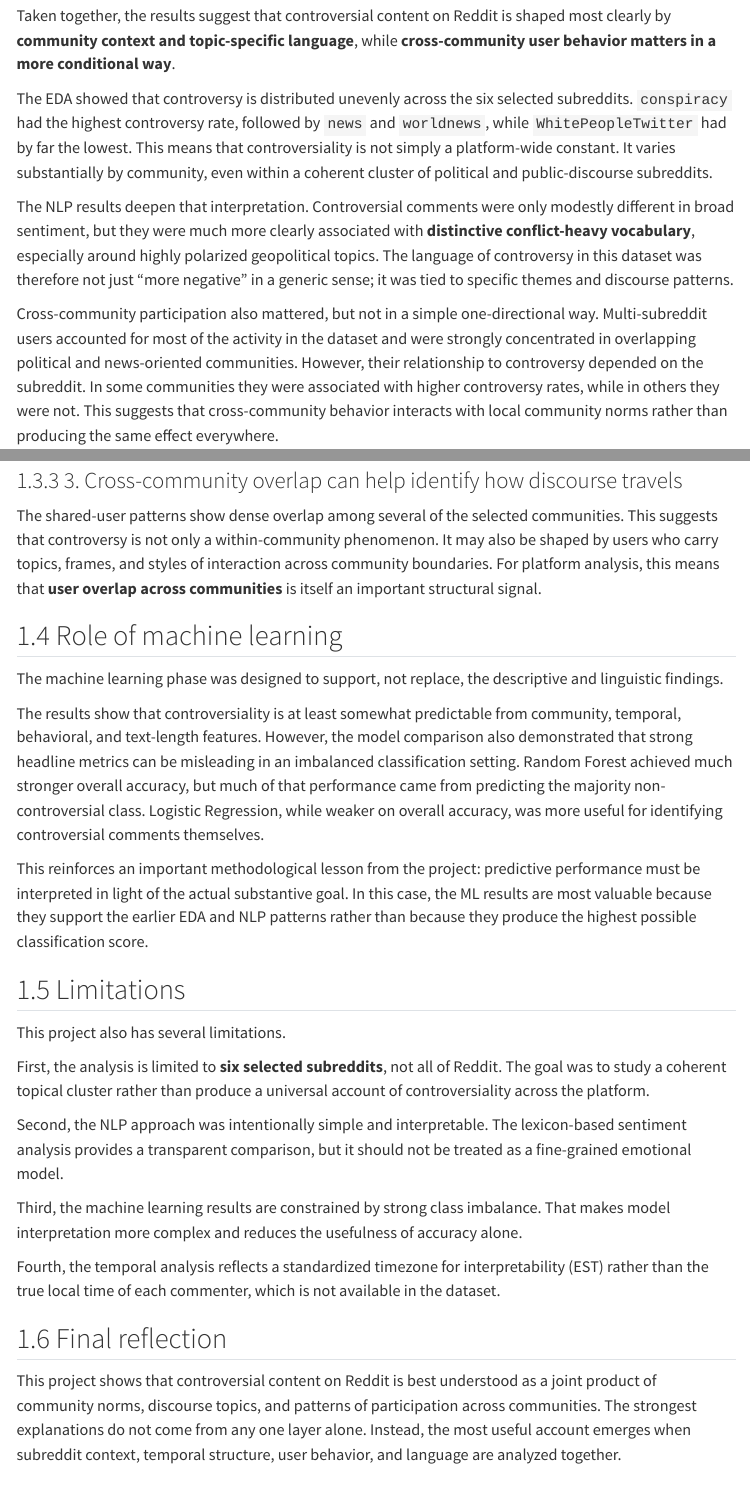
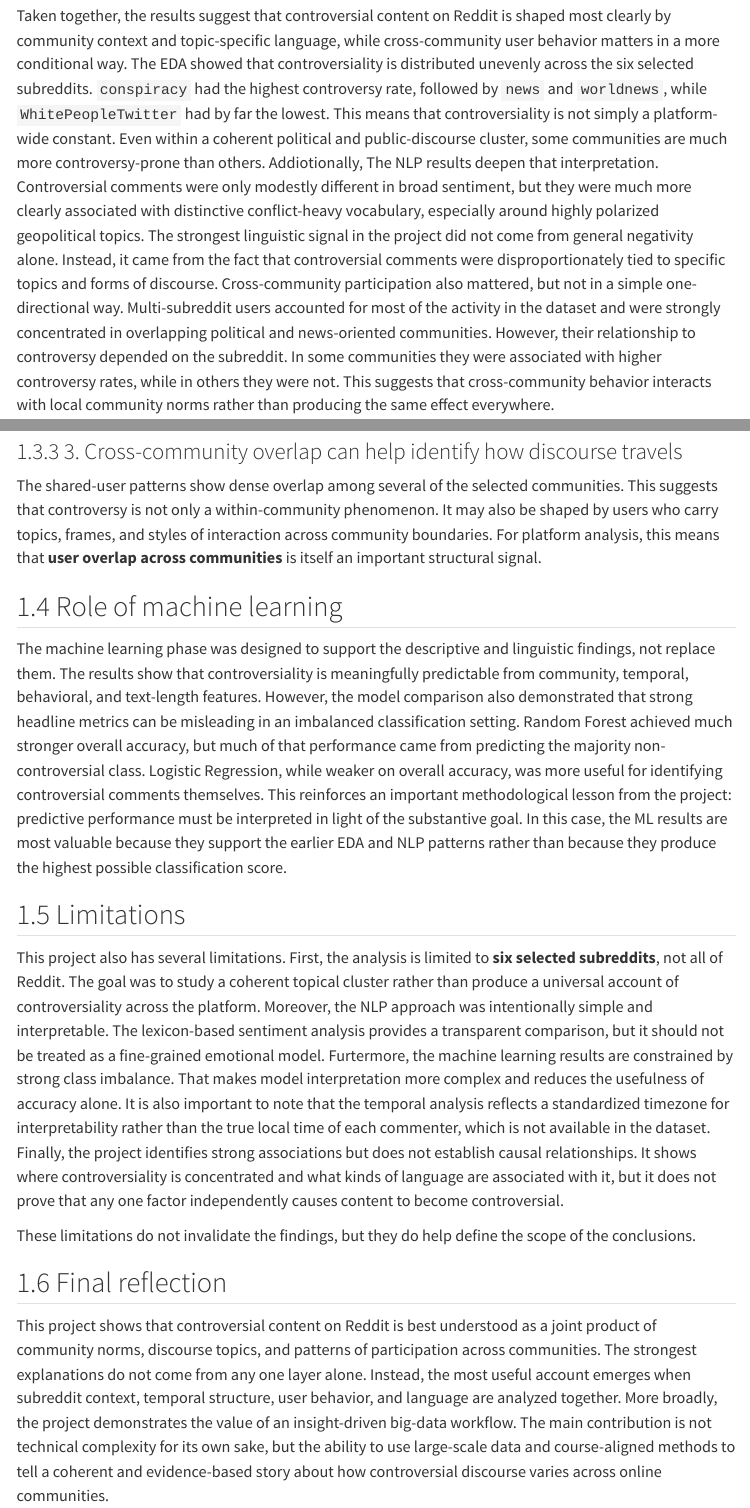
Before and after one commit to chrisjoe8/final-project-6450, a Quarto document (docs/conclusion.qmd): the page in a window 1100 px wide, from 290 px down, and a second part further down, joined at a grey line. Rendered offline with R 4.5, knitr and Pandoc in place of Quarto, with nearby package versions; menus at the side of the page are left out.

Commit message:
Refine conclusion page

```diff
--- a/docs/conclusion.qmd
+++ b/docs/conclusion.qmd
@@ -11,12 +11,9 @@ This project asked:
 
 **How do linguistic features and cross-community user behavior jointly shape controversial content across Reddit communities?**
 
-Taken together, the results suggest that controversial content on Reddit is shaped most clearly by **community context and topic-specific language**, while **cross-community user behavior matters in a more conditional way**.
-
-The EDA showed that controversy is distributed unevenly across the six selected subreddits. `conspiracy` had the highest controversy rate, followed by `news` and `worldnews`, while `WhitePeopleTwitter` had by far the lowest. This means that controversiality is not simply a platform-wide constant. It varies substantially by community, even within a coherent cluster of political and public-discourse subreddits.
-
-The NLP results deepen that interpretation. Controversial comments were only modestly different in broad sentiment, but they were much more clearly associated with **distinctive conflict-heavy vocabulary**, especially around highly polarized geopolitical topics. The language of controversy in this dataset was therefore not just “more negative” in a generic sense; it was tied to specific themes and discourse patterns.
-
+Taken together, the results suggest that controversial content on Reddit is shaped most clearly by community context and topic-specific language, while cross-community user behavior matters in a more conditional way.
+The EDA showed that controversiality is distributed unevenly across the six selected subreddits. `conspiracy` had the highest controversy rate, followed by `news` and `worldnews`, while `WhitePeopleTwitter` had by far the lowest. This means that controversiality is not simply a platform-wide constant. Even within a coherent political and public-discourse cluster, some communities are much more controversy-prone than others.
+Addiotionally, The NLP results deepen that interpretation. Controversial comments were only modestly different in broad sentiment, but they were much more clearly associated with distinctive conflict-heavy vocabulary, especially around highly polarized geopolitical topics. The strongest linguistic signal in the project did not come from general negativity alone. Instead, it came from the fact that controversial comments were disproportionately tied to specific topics and forms of discourse.
 Cross-community participation also mattered, but not in a simple one-directional way. Multi-subreddit users accounted for most of the activity in the dataset and were strongly concentrated in overlapping political and news-oriented communities. However, their relationship to controversy depended on the subreddit. In some communities they were associated with higher controversy rates, while in others they were not. This suggests that cross-community behavior interacts with local community norms rather than producing the same effect everywhere.
 
 Overall, the strongest evidence from the project supports the following conclusion:
@@ -57,24 +54,18 @@ The shared-user patterns show dense overlap among several of the selected commun
 
 ## Role of machine learning
 
-The machine learning phase was designed to support, not replace, the descriptive and linguistic findings.
-
-The results show that controversiality is at least somewhat predictable from community, temporal, behavioral, and text-length features. However, the model comparison also demonstrated that strong headline metrics can be misleading in an imbalanced classification setting. Random Forest achieved much stronger overall accuracy, but much of that performance came from predicting the majority non-controversial class. Logistic Regression, while weaker on overall accuracy, was more useful for identifying controversial comments themselves.
-
-This reinforces an important methodological lesson from the project: predictive performance must be interpreted in light of the actual substantive goal. In this case, the ML results are most valuable because they support the earlier EDA and NLP patterns rather than because they produce the highest possible classification score.
+The machine learning phase was designed to support the descriptive and linguistic findings, not replace them. The results show that controversiality is meaningfully predictable from community, temporal, behavioral, and text-length features. However, the model comparison also demonstrated that strong headline metrics can be misleading in an imbalanced classification setting. Random Forest achieved much stronger overall accuracy, but much of that performance came from predicting the majority non-controversial class. Logistic Regression, while weaker on overall accuracy, was more useful for identifying controversial comments themselves.
+This reinforces an important methodological lesson from the project: predictive performance must be interpreted in light of the substantive goal. In this case, the ML results are most valuable because they support the earlier EDA and NLP patterns rather than because they produce the highest possible classification score.
 
 ## Limitations
 
-This project also has several limitations.
+This project also has several limitations. First, the analysis is limited to **six selected subreddits**, not all of Reddit. The goal was to study a coherent topical cluster rather than produce a universal account of controversiality across the platform.
+Moreover, the NLP approach was intentionally simple and interpretable. The lexicon-based sentiment analysis provides a transparent comparison, but it should not be treated as a fine-grained emotional model. Furtermore, the machine learning results are constrained by strong class imbalance. That makes model interpretation more complex and reduces the usefulness of accuracy alone.
+It is also important to note that the temporal analysis reflects a standardized timezone for interpretability rather than the true local time of each commenter, which is not available in the dataset. Finally, the project identifies strong associations but does not establish causal relationships. It shows where controversiality is concentrated and what kinds of language are associated with it, but it does not prove that any one factor independently causes content to become controversial.
 
-First, the analysis is limited to **six selected subreddits**, not all of Reddit. The goal was to study a coherent topical cluster rather than produce a universal account of controversiality across the platform.
-
-Second, the NLP approach was intentionally simple and interpretable. The lexicon-based sentiment analysis provides a transparent comparison, but it should not be treated as a fine-grained emotional model.
-
-Third, the machine learning results are constrained by strong class imbalance. That makes model interpretation more complex and reduces the usefulness of accuracy alone.
-
-Fourth, the temporal analysis reflects a standardized timezone for interpretability (EST) rather than the true local time of each commenter, which is not available in the dataset.
+These limitations do not invalidate the findings, but they do help define the scope of the conclusions.
 
 ## Final reflection
 
 This project shows that controversial content on Reddit is best understood as a joint product of community norms, discourse topics, and patterns of participation across communities. The strongest explanations do not come from any one layer alone. Instead, the most useful account emerges when subreddit context, temporal structure, user behavior, and language are analyzed together.
+More broadly, the project demonstrates the value of an insight-driven big-data workflow. The main contribution is not technical complexity for its own sake, but the ability to use large-scale data and course-aligned methods to tell a coherent and evidence-based story about how controversial discourse varies across online communities.
```
Also changed, not shown: docs/conclusion.qmd (4 more changed lines), 5 other files.
